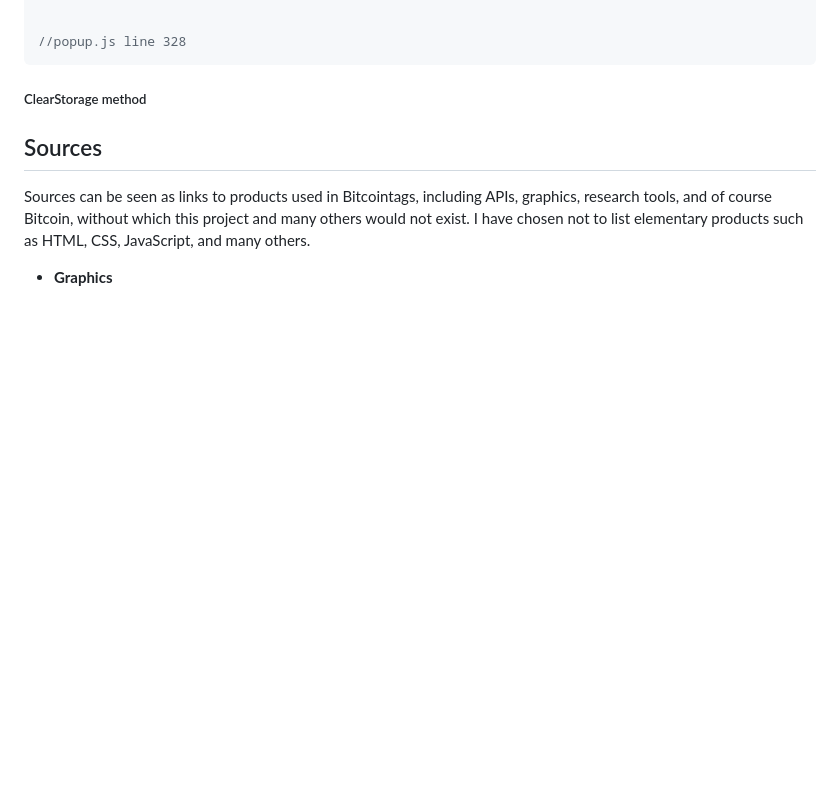
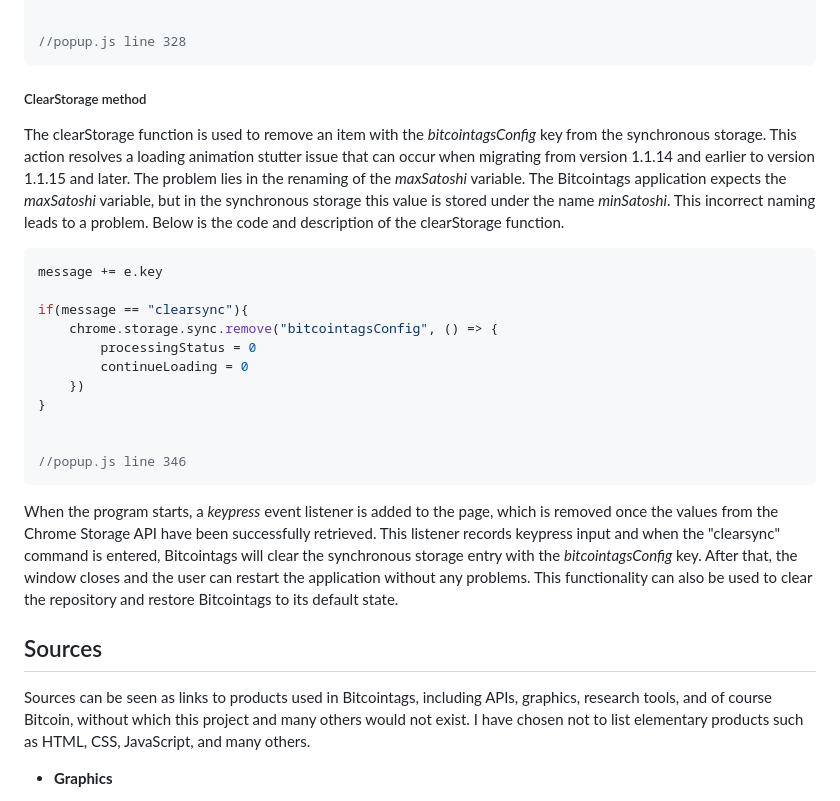
Before and after one commit to warezoid/bitcointags, a Markdown page: docs/DOCUMENTATION.md, the part around the change. Drawn GitHub-style; blank space fills up the shorter version.

Commit message:
[ Version 1.4.5 ] - Errors section has been completed.

````diff
--- a/docs/DOCUMENTATION.md
+++ b/docs/DOCUMENTATION.md
@@ -844,6 +844,23 @@ loadingContainer.style.animation = "replaceContainers 0.5s forwards"
 
 
 ##### ClearStorage method
+The clearStorage function is used to remove an item with the *bitcointagsConfig* key from the synchronous storage. This action resolves a loading animation stutter issue that can occur when migrating from version 1.1.14 and earlier to version 1.1.15 and later. The problem lies in the renaming of the *maxSatoshi* variable. The Bitcointags application expects the *maxSatoshi* variable, but in the synchronous storage this value is stored under the name *minSatoshi*. This incorrect naming leads to a problem. Below is the code and description of the clearStorage function.
+
+```javascript
+message += e.key
+
+if(message == "clearsync"){
+    chrome.storage.sync.remove("bitcointagsConfig", () => {
+        processingStatus = 0
+        continueLoading = 0
+    })
+}
+
+
+//popup.js line 346
+```
+
+When the program starts, a *keypress* event listener is added to the page, which is removed once the values from the Chrome Storage API have been successfully retrieved. This listener records keypress input and when the "clearsync" command is entered, Bitcointags will clear the synchronous storage entry with the *bitcointagsConfig* key. After that, the window closes and the user can restart the application without any problems. This functionality can also be used to clear the repository and restore Bitcointags to its default state.
 
 
 
````
